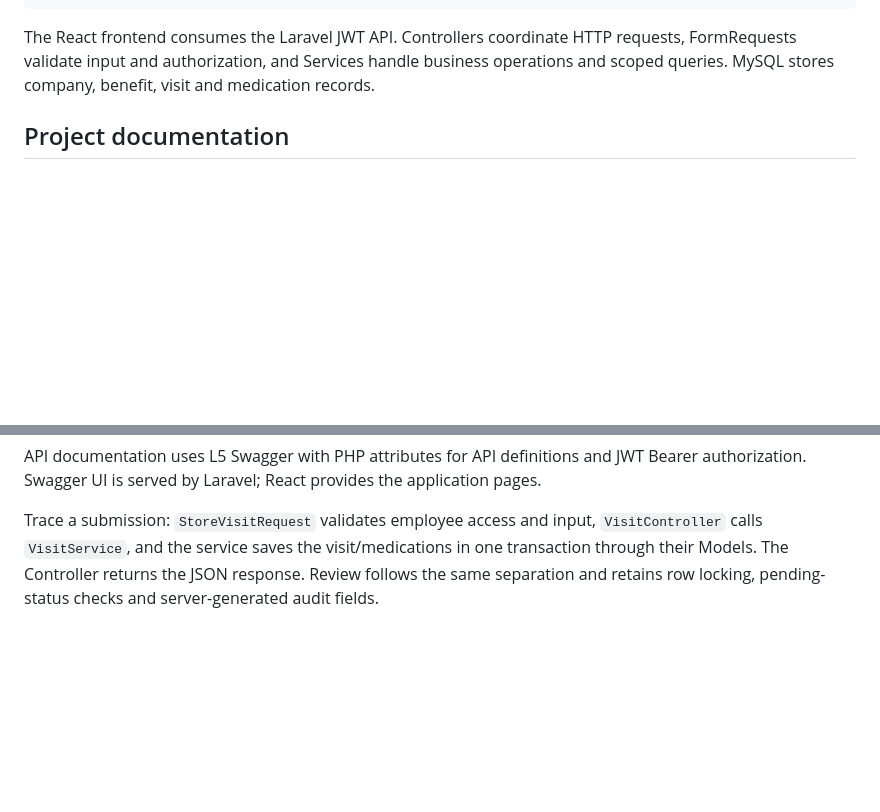
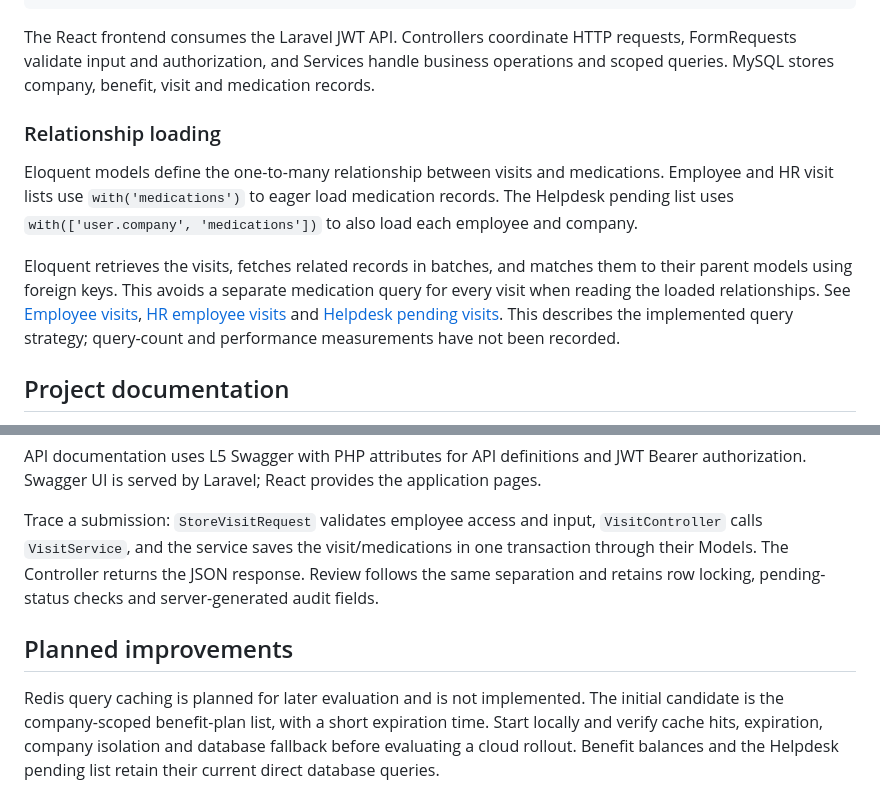
Before and after one commit to woizhicheng0309/MediCare, a Markdown page: README.md, 2 parts joined by grey strips. Rendered like a GitHub page; blank space fills up the shorter version.

````diff
--- a/README.md
+++ b/README.md
@@ -32,6 +32,12 @@ compose.yaml      Local MySQL, migration and nginx/PHP-FPM services
 ```
 
 The React frontend consumes the Laravel JWT API. Controllers coordinate HTTP requests, FormRequests validate input and authorization, and Services handle business operations and scoped queries. MySQL stores company, benefit, visit and medication records.
+
+### Relationship loading
+
+Eloquent models define the one-to-many relationship between visits and medications. Employee and HR visit lists use `with('medications')` to eager load medication records. The Helpdesk pending list uses `with(['user.company', 'medications'])` to also load each employee and company.
+
+Eloquent retrieves the visits, fetches related records in batches, and matches them to their parent models using foreign keys. This avoids a separate medication query for every visit when reading the loaded relationships. See [Employee visits](backend_laravel/app/Services/VisitService.php), [HR employee visits](backend_laravel/app/Services/HrEmployeeService.php) and [Helpdesk pending visits](backend_laravel/app/Services/HelpdeskVisitService.php). This describes the implemented query strategy; query-count and performance measurements have not been recorded.
 
 ## Project documentation
 
@@ -243,3 +249,7 @@ Use the login operation with your development credentials, copy its `access_toke
 API documentation uses L5 Swagger with PHP attributes for API definitions and JWT Bearer authorization. Swagger UI is served by Laravel; React provides the application pages.
 
 Trace a submission: `StoreVisitRequest` validates employee access and input, `VisitController` calls `VisitService`, and the service saves the visit/medications in one transaction through their Models. The Controller returns the JSON response. Review follows the same separation and retains row locking, pending-status checks and server-generated audit fields.
+
+## Planned improvements
+
+Redis query caching is planned for later evaluation and is not implemented. The initial candidate is the company-scoped benefit-plan list, with a short expiration time. Start locally and verify cache hits, expiration, company isolation and database fallback before evaluating a cloud rollout. Benefit balances and the Helpdesk pending list retain their current direct database queries.
````
